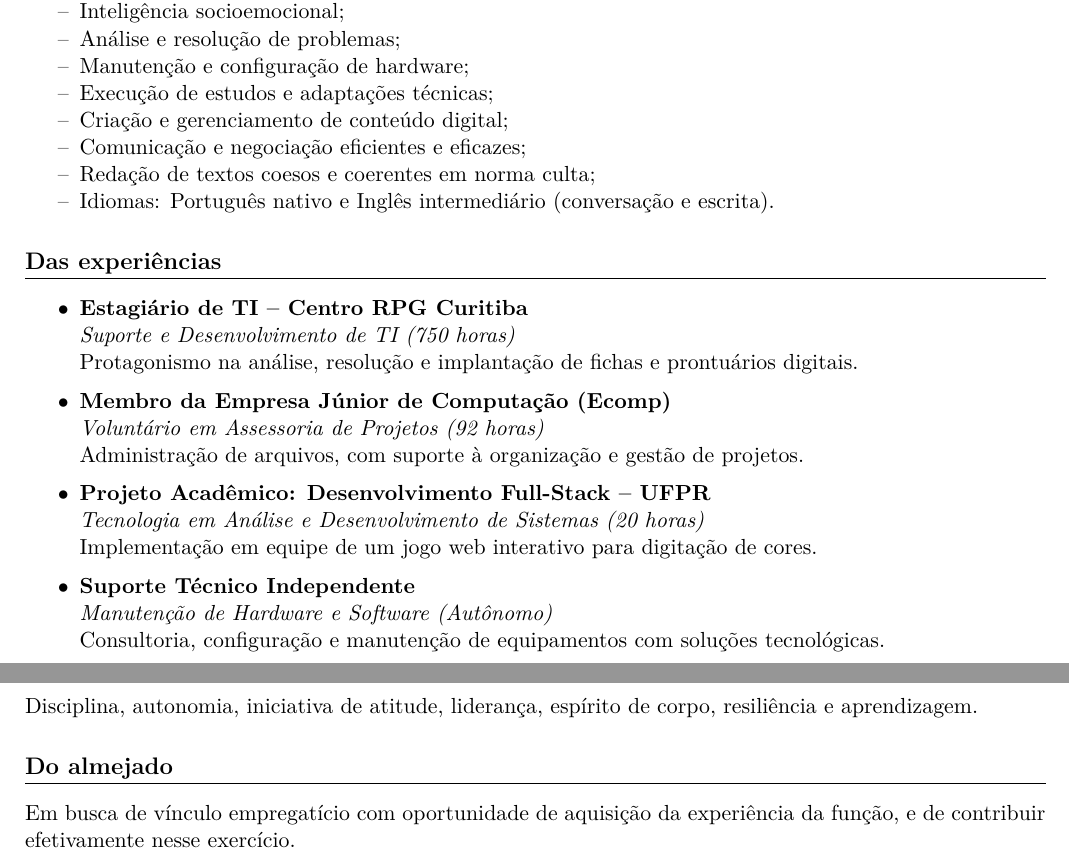
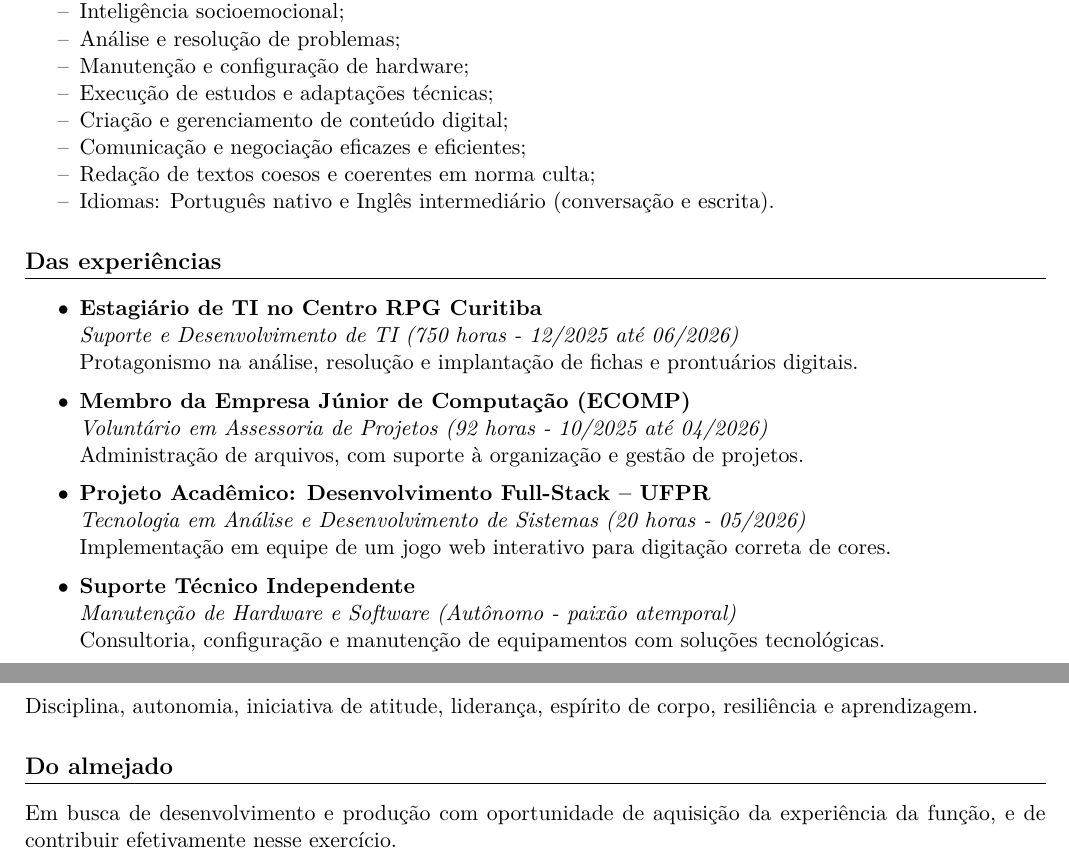
Before and after one commit to osmarjrn/CURRICULO, a LaTeX CV (curriculo_08354469131-v2.tex): two parts of pages 1 and 2 of 2, joined at a grey line, cut so that both start at the same text. Compiled offline with pdfLaTeX.

Commit message:
Revise curriculum details and phrasing v2
Updated job descriptions and improved wording for clarity.

```diff
--- a/curriculo_08354469131-v2.tex
+++ b/curriculo_08354469131-v2.tex
@@ -57,30 +57,30 @@ Estudante de Tecnologia em Análise e Desenvolvimento de Sistemas na Universidad
 \item Manutenção e configuração de hardware;
 \item Execução de estudos e adaptações técnicas;
 \item Criação e gerenciamento de conteúdo digital;
-\item Comunicação e negociação eficientes e eficazes;
+\item Comunicação e negociação eficazes e eficientes;
 \item Redação de textos coesos e coerentes em norma culta;
 \item Idiomas: Português nativo e Inglês intermediário (conversação e escrita).
 \end{itemize}
 
 \section*{Das experiências}
 \begin{itemize}[noitemsep, label={$\bullet$}]
-  \item \textbf{Estagiário de TI -- Centro RPG Curitiba}\\
-\textit{Suporte e Desenvolvimento de TI (750 horas)}\\
+  \item \textbf{Estagiário de TI no Centro RPG Curitiba}\\
+\textit{Suporte e Desenvolvimento de TI (750 horas - 12/2025 até 06/2026)}\\
 Protagonismo na análise, resolução e implantação de fichas e prontuários digitais.
 \vspace{0.2cm}
 
-\item \textbf{Membro da Empresa Júnior de Computação (Ecomp)}\\
-\textit{Voluntário em Assessoria de Projetos (92 horas)}\\
+\item \textbf{Membro da Empresa Júnior de Computação (ECOMP)}\\
+\textit{Voluntário em Assessoria de Projetos (92 horas - 10/2025 até 04/2026)}\\
 Administração de arquivos, com suporte à organização e gestão de projetos.
 \vspace{0.2cm}
 
 \item \textbf{Projeto Acadêmico: Desenvolvimento Full-Stack -- UFPR}\\
-\textit{Tecnologia em Análise e Desenvolvimento de Sistemas (20 horas)}\\
-Implementação em equipe de um jogo web interativo para digitação de cores.
+\textit{Tecnologia em Análise e Desenvolvimento de Sistemas (20 horas - 05/2026)}\\
+Implementação em equipe de um jogo web interativo para digitação correta de cores.
 \vspace{0.2cm}
 
 \item \textbf{Suporte Técnico Independente}\\
-\textit{Manutenção de Hardware e Software (Autônomo)}\\
+\textit{Manutenção de Hardware e Software (Autônomo - paixão atemporal)}\\
 Consultoria, configuração e manutenção de equipamentos com soluções tecnológicas.
 \end{itemize}
 
@@ -98,6 +98,6 @@ Consultoria, configuração e manutenção de equipamentos com soluções tecnol
 Disciplina, autonomia, iniciativa de atitude, liderança, espírito de corpo, resiliência e aprendizagem.
 
 \section*{Do almejado}
-Em busca de vínculo empregatício com oportunidade de aquisição da experiência da função, e de contribuir efetivamente nesse exercício.
+Em busca de desenvolvimento e produção com oportunidade de aquisição da experiência da função, e de contribuir efetivamente nesse exercício.
 
 \end{document}
```
